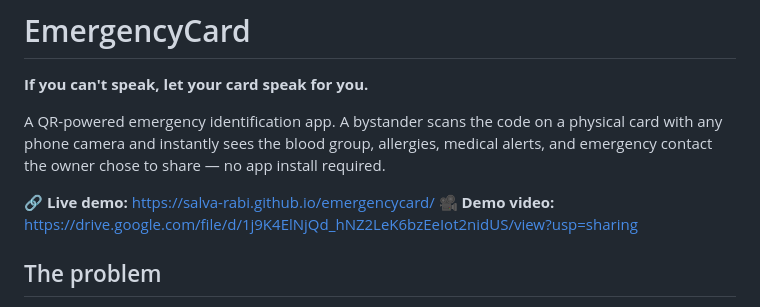
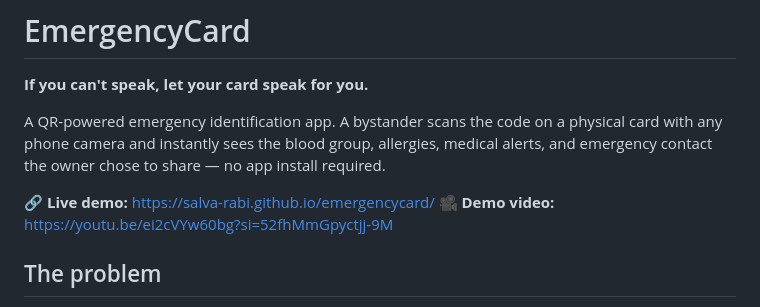
Before and after one commit to Salva-Rabi/emergencycard, a Markdown page: README.md, the part around the change. GitHub-like rendering.

```diff
--- a/README.md
+++ b/README.md
@@ -5,7 +5,7 @@
 A QR-powered emergency identification app. A bystander scans the code on a physical card with any phone camera and instantly sees the blood group, allergies, medical alerts, and emergency contact the owner chose to share — no app install required.
 
 🔗 **Live demo:** https://salva-rabi.github.io/emergencycard/
-🎥 **Demo video:** https://drive.google.com/file/d/1j9K4ElNjQd_hNZ2LeK6bzEeIot2nidUS/view?usp=sharing
+🎥 **Demo video:** https://youtu.be/ei2cVYw60bg?si=52fhMmGpyctjj-9M
 
 ## The problem
 
```
